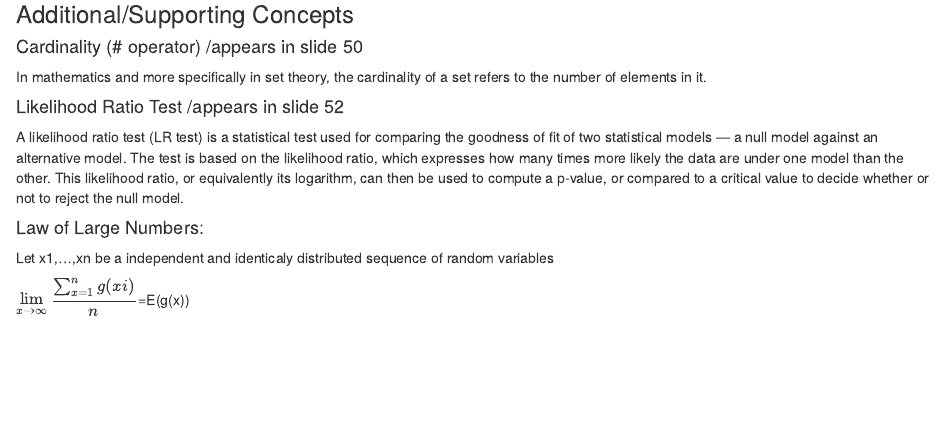
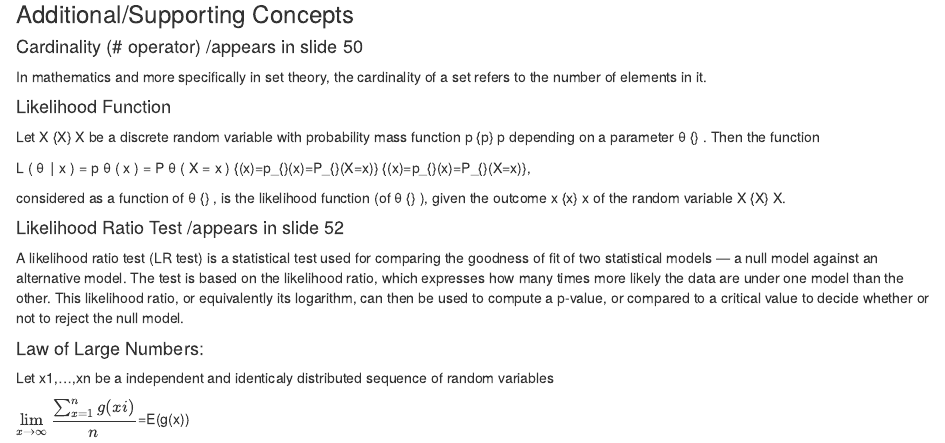
Before and after one commit to augustoamerico/ComputationalStatsLessons, an R Markdown document (Content/OnGoingLessons.Rmd): the page in a window 1100 px wide, from 8050 px down. Rendered offline with R 4.5, knitr and Pandoc, with nearby package versions; some code elsewhere in the file could not run offline.

Commit message:
Update OnGoingLessons.Rmd

```diff
--- a/Content/OnGoingLessons.Rmd
+++ b/Content/OnGoingLessons.Rmd
@@ -270,6 +270,14 @@ $$ X: \Omega \rightarrow {\rm I\!R}$$
 #### Cardinality (# operator) /appears in slide 50
 In mathematics and more specifically in set theory, the cardinality of a set refers to the number of elements in it.
 
+#### Likelihood Function
+
+Let X {\displaystyle X} X be a discrete random variable with probability mass function p {\displaystyle p} p depending on a parameter θ {\displaystyle \theta } \theta . Then the function
+
+L ( θ ∣ x ) = p θ ( x ) = P θ ( X = x ) {\displaystyle {\mathcal {L}}(\theta \mid x)=p_{\theta }(x)=P_{\theta }(X=x)} {\displaystyle {\mathcal {L}}(\theta \mid x)=p_{\theta }(x)=P_{\theta }(X=x)},
+
+considered as a function of θ {\displaystyle \theta } \theta , is the likelihood function (of θ {\displaystyle \theta } \theta ), given the outcome x {\displaystyle x} x of the random variable X {\displaystyle X} X.
+
 #### Likelihood Ratio Test /appears in slide 52
 A likelihood ratio test (LR test) is a statistical test used for comparing the goodness of fit of two statistical models — a null model against an alternative model. The test is based on the likelihood ratio, which expresses how many times more likely the data are under one model than the other. This likelihood ratio, or equivalently its logarithm, can then be used to compute a p-value, or compared to a critical value to decide whether or not to reject the null model.
 
```
